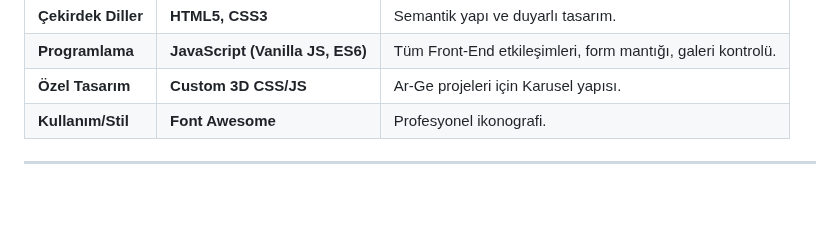
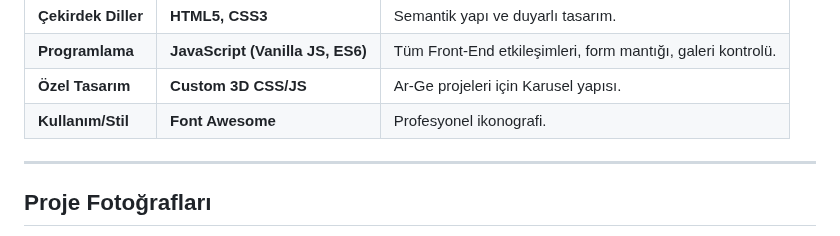
Before and after one commit to senathecoder/voiscope, a Markdown page: README.md, the part around one of its changes. Drawn GitHub-style; blank space fills up the shorter version.

Commit message:
Add project files.

```diff
--- a/README.md
+++ b/README.md
@@ -36,4 +36,5 @@ Projenin gücü, sadece görsel tasarımdan ziyade **karmaşık kullanıcı etki
 | **Kullanım/Stil** | **Font Awesome** | Profesyonel ikonografi. |
 
 ---
+## Proje Fotoğrafları
 
```
Also changed, not shown: other parts of README.md (+10 -1 lines).
